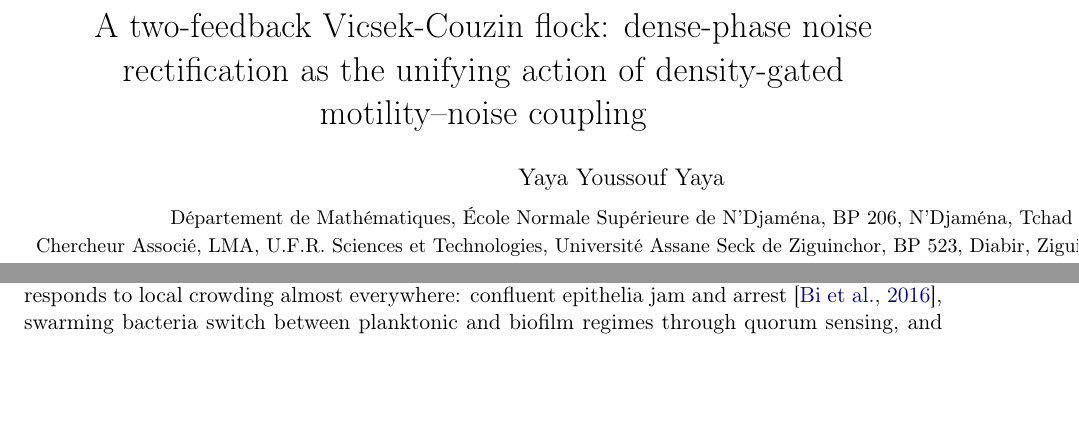
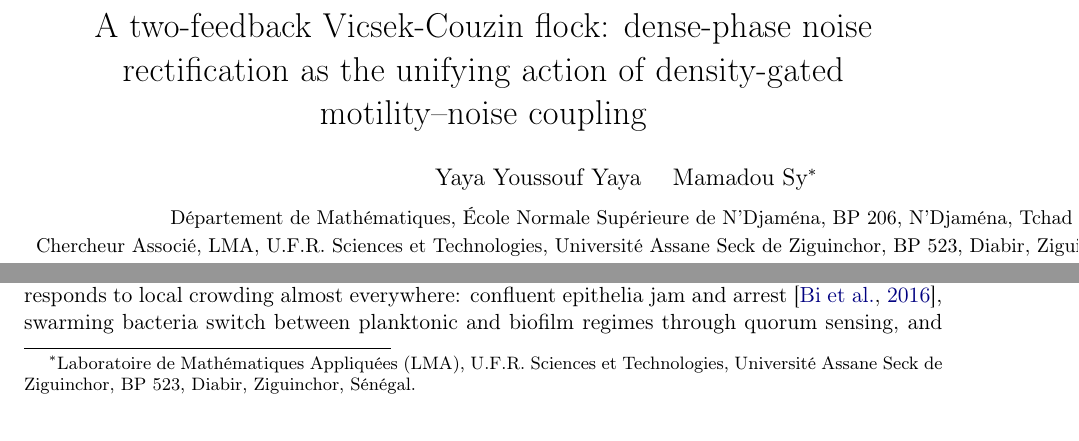
Before and after one commit to yayayou47/two-feedback-vicsek, a LaTeX paper (manuscript/manuscript.tex): two parts of page 1 of 22 before the commit and two parts of page 1 of 21 after it, joined at a grey line, cut so that both start at the same text, the shorter picture padded with empty space. Compiled offline with pdfLaTeX.

Commit message:
manuscript: add Mamadou Sy as second author
Add Mamadou Sy (Laboratoire de Mathematiques Appliquees (LMA), U.F.R.
Sciences et Technologies, Universite Assane Seck de Ziguinchor, Senegal)
as second author, in both the canonical article-class manuscript (name +
\thanks affiliation) and the PRResearch REVTeX submission (native
\author/\affiliation; author line renders "Yaya Youssouf Yaya^{1,2} and
Mamadou Sy^{3}"). Cover letter updated: "single author" -> two authors,
signature marked corresponding author on behalf of both. Both manuscripts
compile clean (canonical 21 pp, PRResearch 31 pp, 0 undefined refs/cites).

```diff
--- a/manuscript/manuscript.tex
+++ b/manuscript/manuscript.tex
@@ -27,7 +27,10 @@
 
 \title{A two-feedback Vicsek-Couzin flock: dense-phase noise rectification as the unifying action of density-gated motility--noise coupling}
 
-\author{Yaya Youssouf Yaya \\[0.5em]
+\author{Yaya Youssouf Yaya \quad Mamadou Sy\thanks{Laboratoire de
+        Math\'ematiques Appliqu\'ees (LMA), U.F.R.~Sciences et Technologies,
+        Universit\'e Assane Seck de Ziguinchor, BP~523, Diabir, Ziguinchor,
+        S\'en\'egal.} \\[0.5em]
         \small D\'epartement de Math\'ematiques, \'Ecole Normale Sup\'erieure de
                N'Djam\'ena, BP~206, N'Djam\'ena, Tchad \\
         \small Chercheur Associ\'e, LMA, U.F.R.~Sciences et Technologies,
```
Also changed, not shown: submission/PRResearch/cover_letter.tex (+3 -2 lines), submission/PRResearch/manuscript.tex (+3 -0 lines), submission/PRResearch/cover_letter.pdf.
